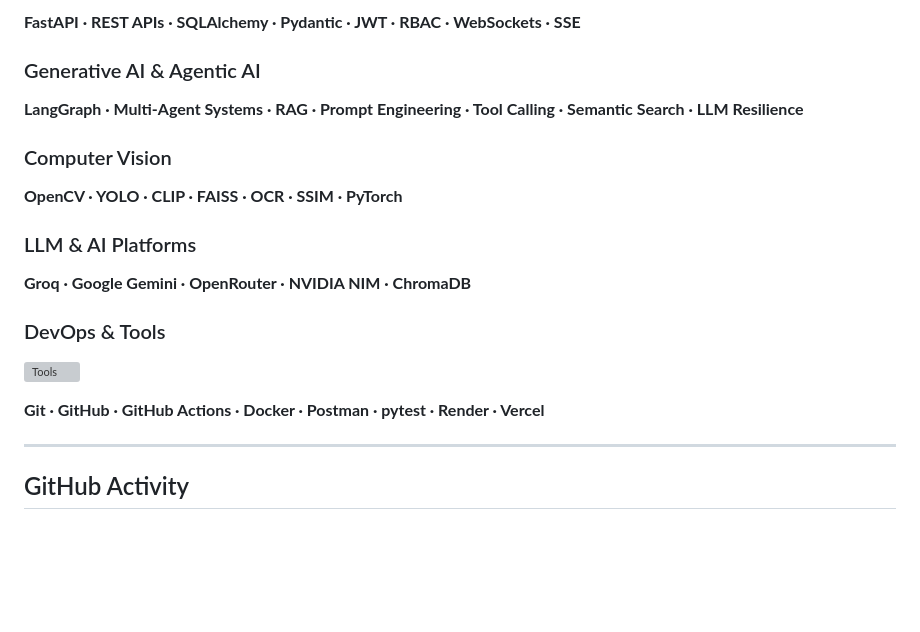
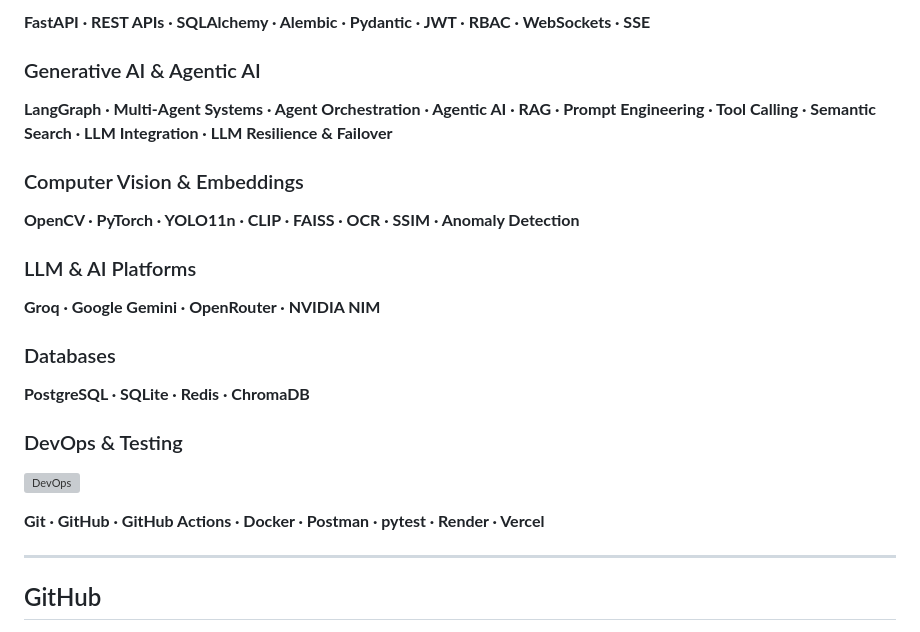
Before and after one commit to Anil-Pradhan-web/Anil-Pradhan-web, a Markdown page: README.md, the part around one of its changes. Rendered like a GitHub page; blank space fills up the shorter version; grey boxes are pictures that could not be loaded.

```diff
--- a/README.md
+++ b/README.md
@@ -50,30 +97,34 @@ That is what I like building today.
 </p>
 
-**FastAPI · REST APIs · SQLAlchemy · Pydantic · JWT · RBAC · WebSockets · SSE**
+**FastAPI · REST APIs · SQLAlchemy · Alembic · Pydantic · JWT · RBAC · WebSockets · SSE**
 
 ### Generative AI & Agentic AI
 
-**LangGraph · Multi-Agent Systems · RAG · Prompt Engineering · Tool Calling · Semantic Search · LLM Resilience**
+**LangGraph · Multi-Agent Systems · Agent Orchestration · Agentic AI · RAG · Prompt Engineering · Tool Calling · Semantic Search · LLM Integration · LLM Resilience & Failover**
 
-### Computer Vision
+### Computer Vision & Embeddings
 
-**OpenCV · YOLO · CLIP · FAISS · OCR · SSIM · PyTorch**
+**OpenCV · PyTorch · YOLO11n · CLIP · FAISS · OCR · SSIM · Anomaly Detection**
 
 ### LLM & AI Platforms
 
-**Groq · Google Gemini · OpenRouter · NVIDIA NIM · ChromaDB**
+**Groq · Google Gemini · OpenRouter · NVIDIA NIM**
 
-### DevOps & Tools
+### Databases
+
+**PostgreSQL · SQLite · Redis · ChromaDB**
+
+### DevOps & Testing
 
 <p>
-  <img src="https://skillicons.dev/icons?i=git,github,githubactions,docker,postman,linux" alt="Tools">
+<img src="https://skillicons.dev/icons?i=git,github,githubactions,docker,linux&perline=6" alt="DevOps">
 </p>
 
 **Git · GitHub · GitHub Actions · Docker · Postman · pytest · Render · Vercel**
 
 ---
 
-## GitHub Activity
+## GitHub
 
 <div align="center">
 
```
Also changed, not shown: other parts of README.md (+81 -28 lines).
